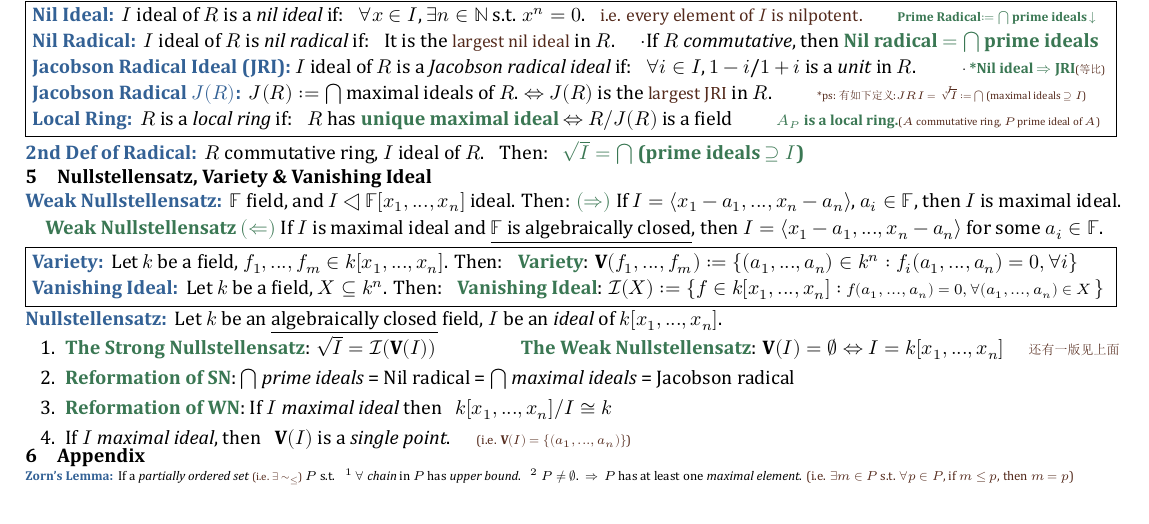
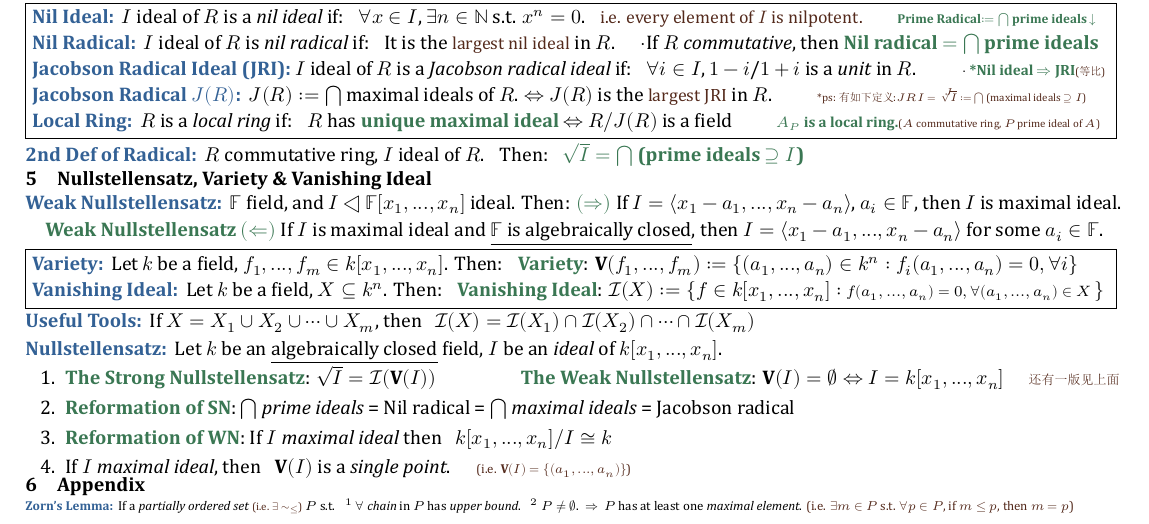
Before and after one commit to zhoujasper/Edin_Year4_Semester1_Notes, a LaTeX document (CA/Note/CA Note.tex): part of page 2 of 2, cut so that both start at the same text. The pictures show the PDF file CA/Note/CA Note.pdf that the author committed with the source.

Commit message:
更新 CA 笔记，修正 XeTeX 版本时间并添加有用工具的定理

```diff
--- a/CA/Note/CA Note.tex
+++ b/CA/Note/CA Note.tex
@@ -271,6 +271,10 @@
 \end{MyTh}
 }}
 
+\begin{MyTh}{Useful Tools}
+    If $X=X_1\cup X_2\cup\cdots\cup X_m$, then \ \ $\specialI(X)=\specialI(X_1)\cap \specialI(X_2)\cap \cdots \cap \specialI(X_m)$
+\end{MyTh}
+
 \begin{MyTh}{Nullstellensatz} Let $k$ be an \underline{algebraically closed} field, $I$ be an \textit{ideal} of $k[x_1,...,x_n]$.
     \vspace{-2pt}
     \begin{enumerate}
```
Also changed, not shown: CA/Note/CA Note.pdf, 2 other files.
